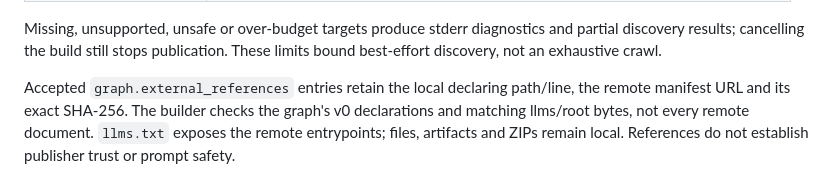
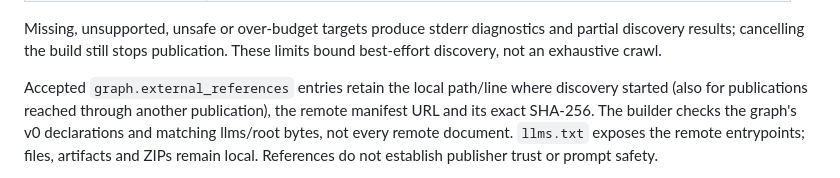
Before and after one commit to grosspoetrysystems/poolboy, a Markdown page: docs/build-and-render.md, the part around the change. Drawn GitHub-style.

Commit message:
docs(build): clarify discovered reference provenance
Signed-off-by: Gross Poetry Systems <office@grosspoetry.systems>

```diff
--- a/docs/build-and-render.md
+++ b/docs/build-and-render.md
@@ -115,8 +115,9 @@ Missing, unsupported, unsafe or over-budget targets produce stderr diagnostics
 and partial discovery results; cancelling the build still stops publication.
 These limits bound best-effort discovery, not an exhaustive crawl.
 
-Accepted `graph.external_references` entries retain the local declaring
-path/line, the remote manifest URL and its exact SHA-256. The builder checks
+Accepted `graph.external_references` entries retain the local path/line where
+discovery started (also for publications reached through another
+publication), the remote manifest URL and its exact SHA-256. The builder checks
 the graph's v0 declarations and matching llms/root bytes, not every remote
 document. `llms.txt` exposes the remote entrypoints; files, artifacts and ZIPs
 remain local. References do not establish publisher trust or prompt safety.
```
Also changed, not shown: docs/portable-contracts.md (+5 -2 lines).
